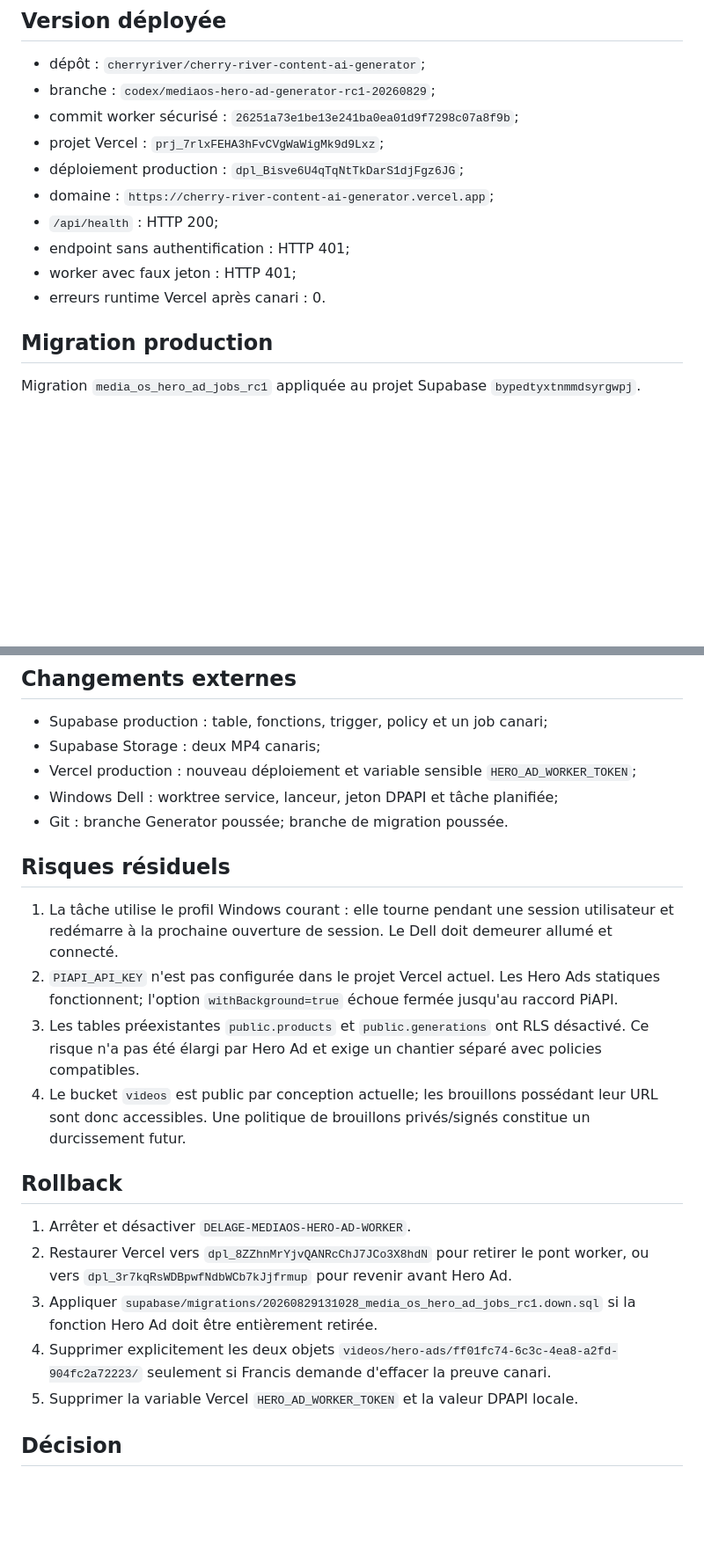
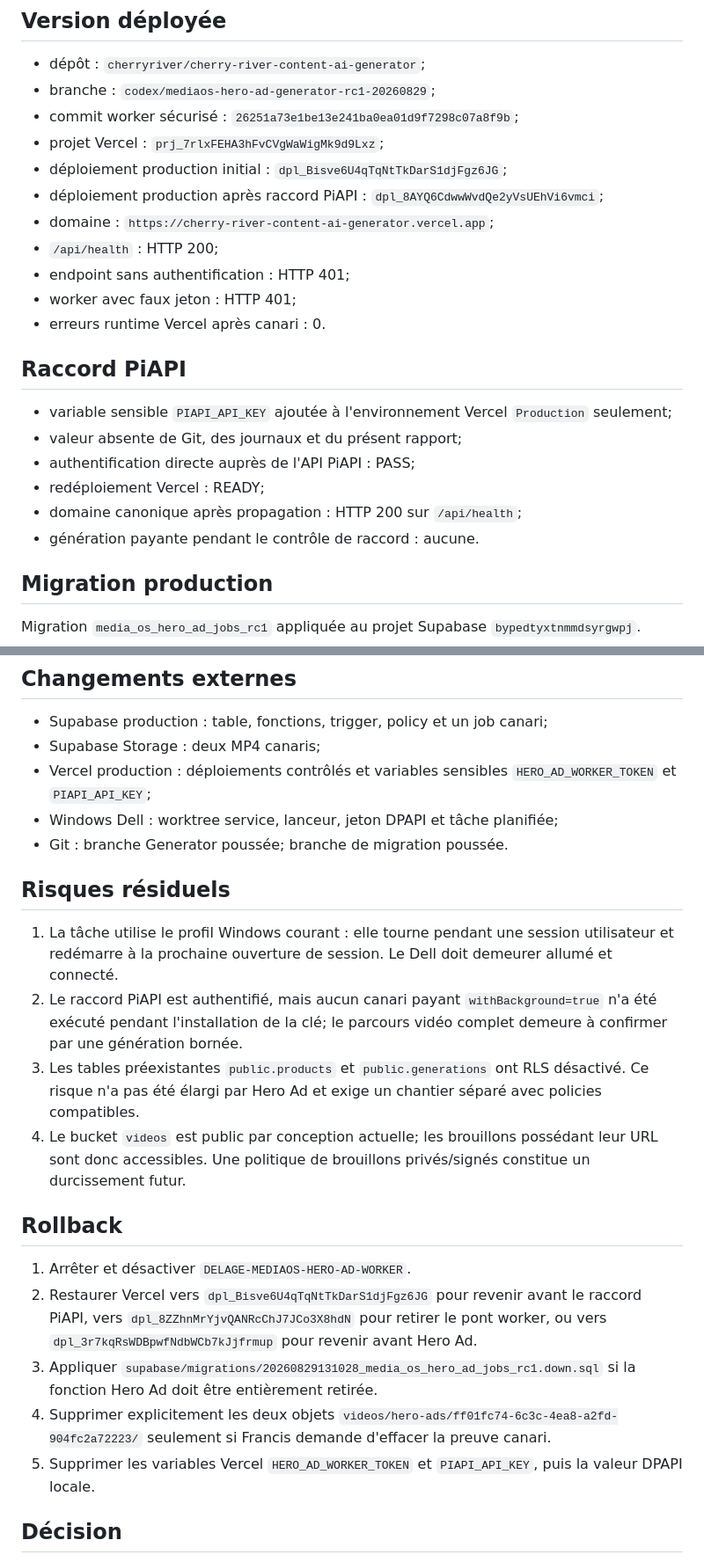
Before and after one commit to cherryriver/cherry-river-content-ai-generator, a Markdown page: reports/MEDIAOS-HERO-AD-PRODUCTION-2026-08-29.md, 2 parts joined by grey strips. Shown at 88% size. Drawn GitHub-style; blank space fills up the shorter version.

Commit message:
docs(mediaos): record PiAPI production binding

```diff
--- a/reports/MEDIAOS-HERO-AD-PRODUCTION-2026-08-29.md
+++ b/reports/MEDIAOS-HERO-AD-PRODUCTION-2026-08-29.md
@@ -10,12 +10,22 @@ Publication sociale : aucune
 - branche : `codex/mediaos-hero-ad-generator-rc1-20260829`;
 - commit worker sécurisé : `26251a73e1be13e241ba0ea01d9f7298c07a8f9b`;
 - projet Vercel : `prj_7rlxFEHA3hFvCVgWaWigMk9d9Lxz`;
-- déploiement production : `dpl_Bisve6U4qTqNtTkDarS1djFgz6JG`;
+- déploiement production initial : `dpl_Bisve6U4qTqNtTkDarS1djFgz6JG`;
+- déploiement production après raccord PiAPI : `dpl_8AYQ6CdwwWvdQe2yVsUEhVi6vmci`;
 - domaine : `https://cherry-river-content-ai-generator.vercel.app`;
 - `/api/health` : HTTP 200;
 - endpoint sans authentification : HTTP 401;
 - worker avec faux jeton : HTTP 401;
 - erreurs runtime Vercel après canari : 0.
+
+## Raccord PiAPI
+
+- variable sensible `PIAPI_API_KEY` ajoutée à l'environnement Vercel `Production` seulement;
+- valeur absente de Git, des journaux et du présent rapport;
+- authentification directe auprès de l'API PiAPI : PASS;
+- redéploiement Vercel : READY;
+- domaine canonique après propagation : HTTP 200 sur `/api/health`;
+- génération payante pendant le contrôle de raccord : aucune.
 
 ## Migration production
 
@@ -85,24 +95,24 @@ Le worker reçoit uniquement des URL Supabase signées. Les MP4 transitent direc
 
 - Supabase production : table, fonctions, trigger, policy et un job canari;
 - Supabase Storage : deux MP4 canaris;
-- Vercel production : nouveau déploiement et variable sensible `HERO_AD_WORKER_TOKEN`;
+- Vercel production : déploiements contrôlés et variables sensibles `HERO_AD_WORKER_TOKEN` et `PIAPI_API_KEY`;
 - Windows Dell : worktree service, lanceur, jeton DPAPI et tâche planifiée;
 - Git : branche Generator poussée; branche de migration poussée.
 
 ## Risques résiduels
 
 1. La tâche utilise le profil Windows courant : elle tourne pendant une session utilisateur et redémarre à la prochaine ouverture de session. Le Dell doit demeurer allumé et connecté.
-2. `PIAPI_API_KEY` n'est pas configurée dans le projet Vercel actuel. Les Hero Ads statiques fonctionnent; l'option `withBackground=true` échoue fermée jusqu'au raccord PiAPI.
+2. Le raccord PiAPI est authentifié, mais aucun canari payant `withBackground=true` n'a été exécuté pendant l'installation de la clé; le parcours vidéo complet demeure à confirmer par une génération bornée.
 3. Les tables préexistantes `public.products` et `public.generations` ont RLS désactivé. Ce risque n'a pas été élargi par Hero Ad et exige un chantier séparé avec policies compatibles.
 4. Le bucket `videos` est public par conception actuelle; les brouillons possédant leur URL sont donc accessibles. Une politique de brouillons privés/signés constitue un durcissement futur.
 
 ## Rollback
 
 1. Arrêter et désactiver `DELAGE-MEDIAOS-HERO-AD-WORKER`.
-2. Restaurer Vercel vers `dpl_8ZZhnMrYjvQANRcChJ7JCo3X8hdN` pour retirer le pont worker, ou vers `dpl_3r7kqRsWDBpwfNdbWCb7kJjfrmup` pour revenir avant Hero Ad.
+2. Restaurer Vercel vers `dpl_Bisve6U4qTqNtTkDarS1djFgz6JG` pour revenir avant le raccord PiAPI, vers `dpl_8ZZhnMrYjvQANRcChJ7JCo3X8hdN` pour retirer le pont worker, ou vers `dpl_3r7kqRsWDBpwfNdbWCb7kJjfrmup` pour revenir avant Hero Ad.
 3. Appliquer `supabase/migrations/20260829131028_media_os_hero_ad_jobs_rc1.down.sql` si la fonction Hero Ad doit être entièrement retirée.
 4. Supprimer explicitement les deux objets `videos/hero-ads/ff01fc74-6c3c-4ea8-a2fd-904fc2a72223/` seulement si Francis demande d'effacer la preuve canari.
-5. Supprimer la variable Vercel `HERO_AD_WORKER_TOKEN` et la valeur DPAPI locale.
+5. Supprimer les variables Vercel `HERO_AD_WORKER_TOKEN` et `PIAPI_API_KEY`, puis la valeur DPAPI locale.
 
 ## Décision
 
```
